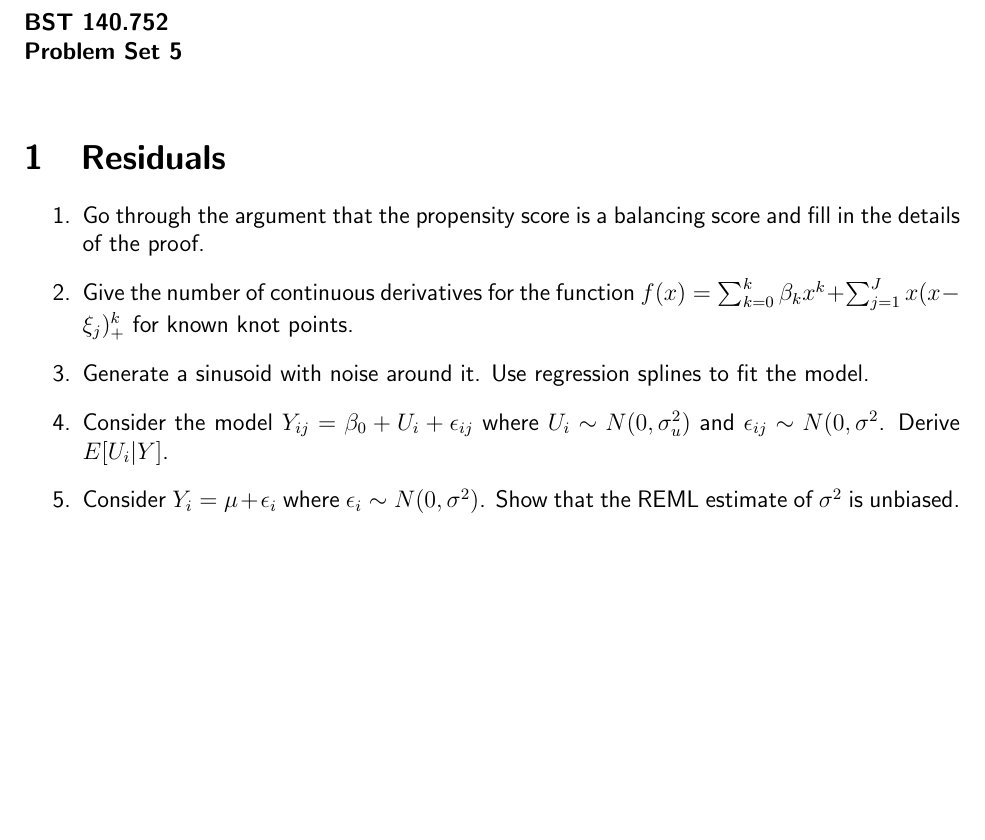
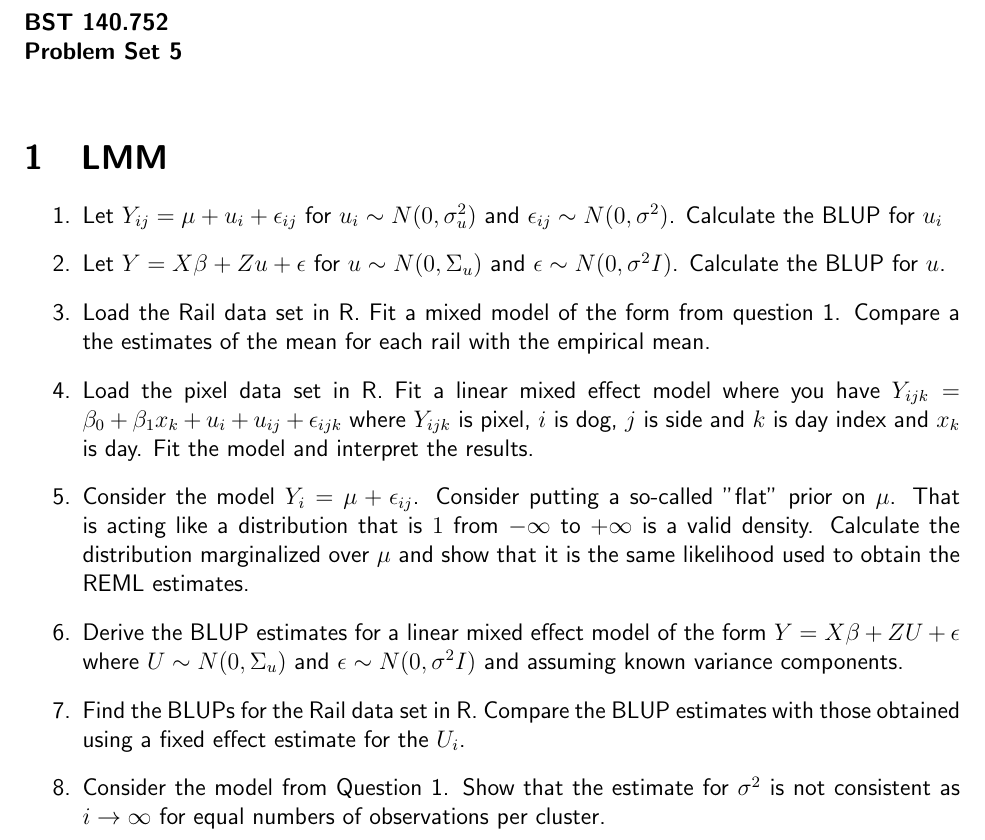
Before and after one commit to bcaffo/751and2, a LaTeX problem sheet (Homeworks/hw5.tex): part of the page, cut so that both start at the same text, the shorter picture padded with empty space. Compiled offline with pdfLaTeX.

Commit message:
Changed HW5

```diff
--- a/Homeworks/hw5.tex
+++ b/Homeworks/hw5.tex
@@ -12,6 +12,34 @@
 \begin{document}
 \noindent
 {\bf BST 140.752 \\ Problem Set 5} \\
+
+\section{LMM}
+\begin{enumerate}
+\item Let $Y_{ij} = \mu + u_i + \epsilon_{ij}$ for $u_i \sim N(0,\sigma^2_u)$ and $\epsilon_{ij} \sim N(0, \sigma^2)$. Calculate the BLUP
+for $u_i$
+\item Let $Y = X \beta + Z u + \epsilon$ for $u \sim N(0,\Sigma_u)$ and $\epsilon \sim N(0, \sigma^2 I)$. Calculate the BLUP for $u$.
+\item Load the Rail data set in R. Fit a mixed model of the form from question 1. Compare a the estimates of the mean for each rail with the empirical mean.
+\item Load the pixel data set in R. Fit a linear mixed effect model where you have $Y_{ijk} = \beta_0 + \beta_1 x_{k} + u_{i} + u_{ij} + \epsilon_{ijk}$
+where $Y_{ijk}$ is pixel, $i$ is dog, $j$ is side and $k$ is day index and $x_k$ is day. Fit the model and interpret the results.
+\item Consider the model $Y_{i} = \mu + \epsilon_{ij}$. Consider putting a so-called "flat" prior on $\mu$. That is acting like a distribution
+that is $1$ from $-\infty$ to $+\infty$ is a valid density. Calculate the distribution marginalized over $\mu$ and show that it is the same likelihood
+used to obtain the REML estimates.
+\item Derive the BLUP estimates for a linear mixed effect model of the
+form $Y = X\beta + Z U + \epsilon$ where $U \sim N(0, \Sigma_u)$
+and $\epsilon \sim N(0, \sigma^2 I)$ and
+assuming known variance components.
+\item Find the BLUPs for the Rail data set in R. Compare the BLUP estimates
+with those obtained using a fixed effect estimate for the $U_i$.
+\item Consider the model from Question 1. Show that the estimate for
+$\sigma^2$ is not consistent as $i \rightarrow \infty$ for equal
+numbers of observations per cluster.
+
+\end{enumerate}
+
+
+
+\end{document}
+
 \section{Residuals}
 \begin{enumerate}
 \item Go through the argument that the propensity score is a balancing score and fill in the details of the proof.
```
Also changed, not shown: Homeworks/hw5.pdf.
